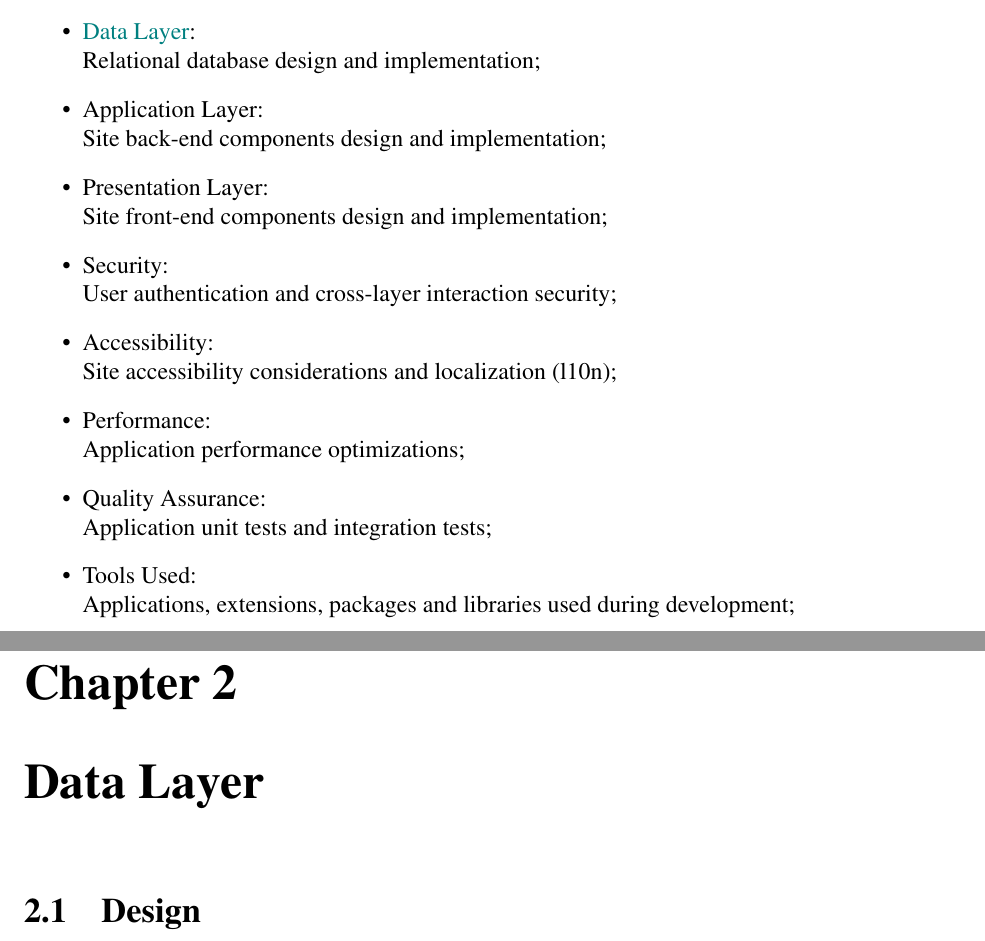
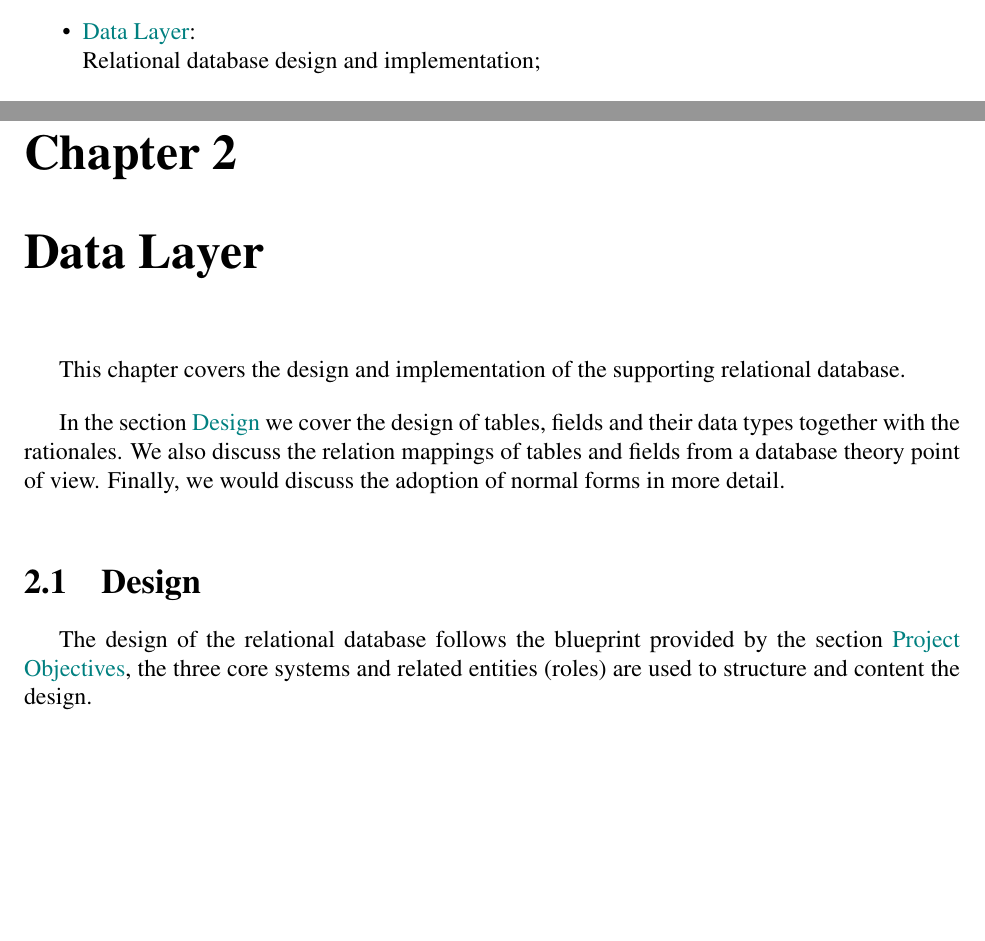
Before and after one commit to wavim/assignee, a LaTeX thesis (design/report/report.tex): two parts of pages 2 and 8 of 8, joined at a grey line, cut so that both start at the same text, the shorter picture padded with empty space. Compiled offline with pdfLaTeX.

Commit message:
rewrite erd with design changes & moved images to report/assets/

```diff
--- a/design/report/report.tex
+++ b/design/report/report.tex
@@ -34,20 +34,20 @@ This report contains the following chapters of different aspects:
 	\item \hyperref[data-layer]{Data Layer}:\\
 	      Relational database design and implementation;
 	      %MO DEV unfinished
-	\item \hyperref[application-layer]{Application Layer}:\\
-	      Site back-end components design and implementation;
-	\item \hyperref[presentation-layer]{Presentation Layer}:\\
-	      Site front-end components design and implementation;
-	\item \hyperref[security]{Security}:\\
-	      User authentication and cross-layer interaction security;
-	\item \hyperref[accessibility]{Accessibility}:\\
-	      Site accessibility considerations and localization (l10n);
-	\item \hyperref[performance]{Performance}:\\
-	      Application performance optimizations;
-	\item \hyperref[quality-assurance]{Quality Assurance}:\\
-	      Application unit tests and integration tests;
-	\item \hyperref[tools-used]{Tools Used}:\\
-	      Applications, extensions, packages and libraries used during development;
+	      % \item \hyperref[application-layer]{Application Layer}:\\
+	      %       Site back-end components design and implementation;
+	      % \item \hyperref[presentation-layer]{Presentation Layer}:\\
+	      %       Site front-end components design and implementation;
+	      % \item \hyperref[security]{Security}:\\
+	      %       User authentication and cross-layer interaction security;
+	      % \item \hyperref[accessibility]{Accessibility}:\\
+	      %       Site accessibility considerations and localization (l10n);
+	      % \item \hyperref[performance]{Performance}:\\
+	      %       Application performance optimizations;
+	      % \item \hyperref[quality-assurance]{Quality Assurance}:\\
+	      %       Application unit tests and integration tests;
+	      % \item \hyperref[tools-used]{Tools Used}:\\
+	      %       Applications, extensions, packages and libraries used during development;
 \end{itemize}
 \tableofcontents
 
@@ -206,8 +203,17 @@ but also allows us to work on back/front-end etc. simultaneously with branches.
 And of course the productivity benefits of having a repository do not stop here.
 
 \chapter{Data Layer} \label{data-layer}
-
-\section{Design}
+This chapter covers the design and implementation of the supporting relational database.
+\br
+In the section \hyperref[data-layer.design]{Design} we cover the design of tables, fields and their data types together with the rationales.
+We also discuss the relation mappings of tables and fields from a database theory point of view.
+Finally, we would discuss the adoption of normal forms in more detail.
+\br
+%MO DEV unfinished
+% In the section \hyperref[data-layer.implementation]{Implementation}
+\section{Design} \label{data-layer.design}
+The design of the relational database follows the blueprint provided by the section \hyperref[overview.project-objectives]{Project Objectives},
+the three core systems and related entities (roles) are used to structure and content the design.
 
 % \chapter{Application Layer} \label{application-layer}
 
```
Also changed, not shown: design/database/assignment_system.png (deleted), design/database/team_system.png (deleted), design/database/user_system.png (deleted), design/report/assets/assignment_system.jpeg (added), design/report/assets/team_system.jpeg (added), design/report/assets/user_system.jpeg (added), design/report/report.tex (15 more changed lines), 1 other file.
